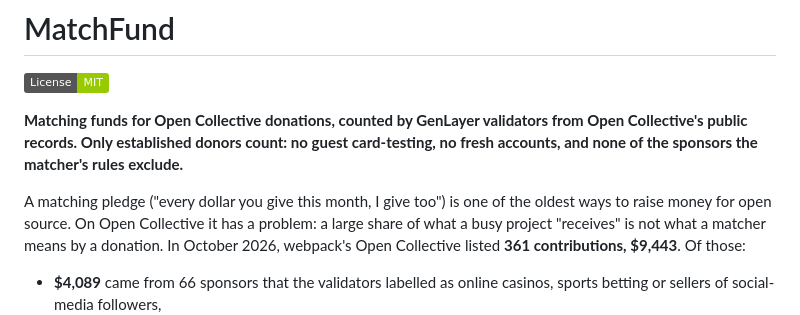
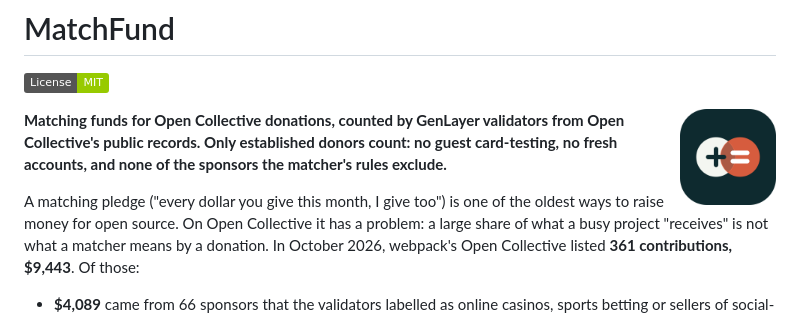
Before and after one commit to bars26/genlayer-matchfund, a Markdown page: README.md, the part around the change. Rendered like a GitHub page; pictures changed too: assets/matchfund-logo.png (added); badges without logos.

Commit message:
Add the MatchFund logo
Co-Authored-By: Claude Opus 5.5 <noreply@anthropic.com>

```diff
--- a/README.md
+++ b/README.md
@@ -1,6 +1,8 @@
 # MatchFund
 
 [![License: MIT](https://img.shields.io/badge/License-MIT-green.svg)](https://opensource.org/license/mit/)
+
+<img src="assets/matchfund-logo.png" alt="MatchFund logo" width="96" align="right" />
 
 **Matching funds for Open Collective donations, counted by GenLayer validators from Open Collective's public records.
 Only established donors count: no guest card-testing, no fresh accounts, and none of the sponsors the matcher's rules
```
